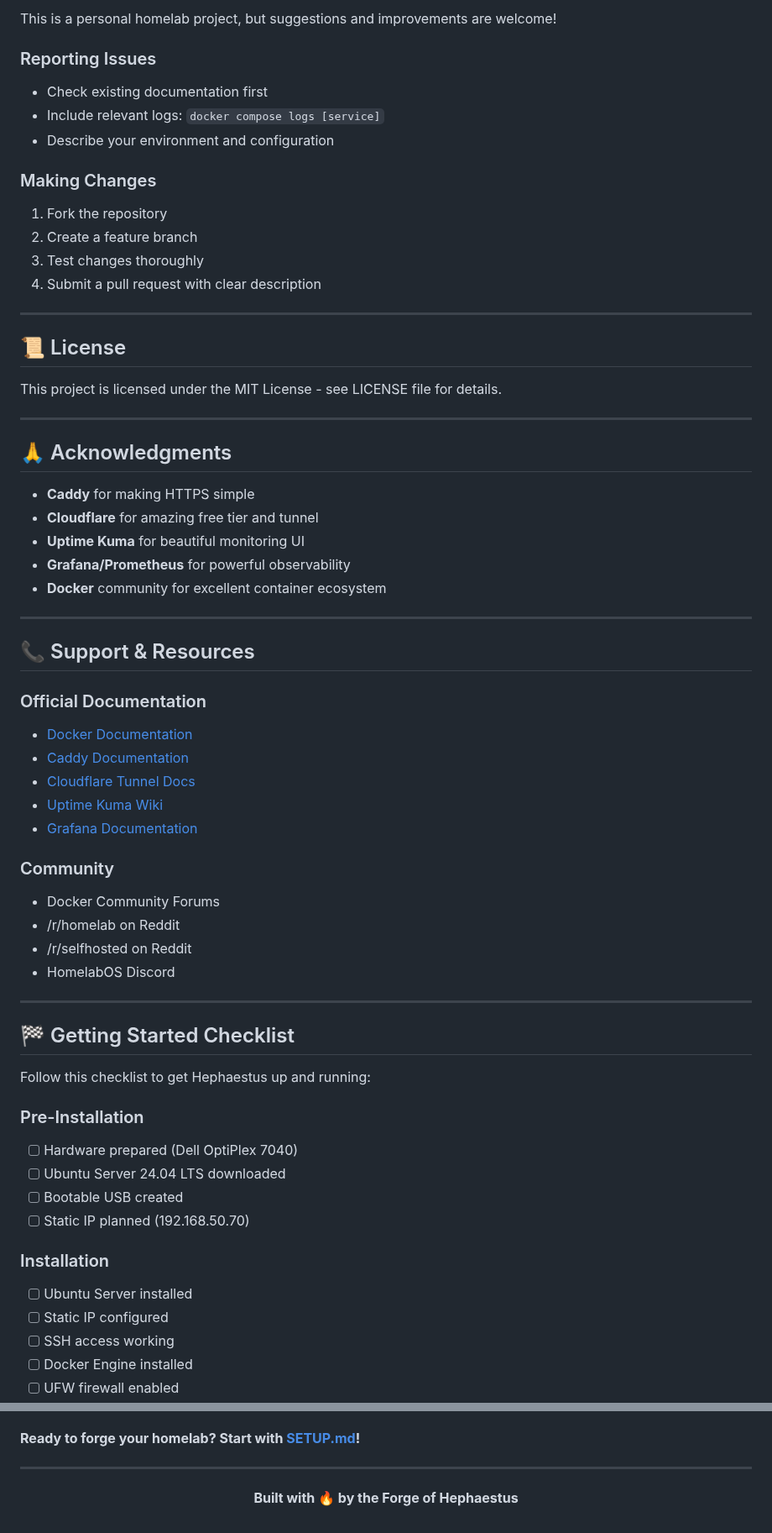
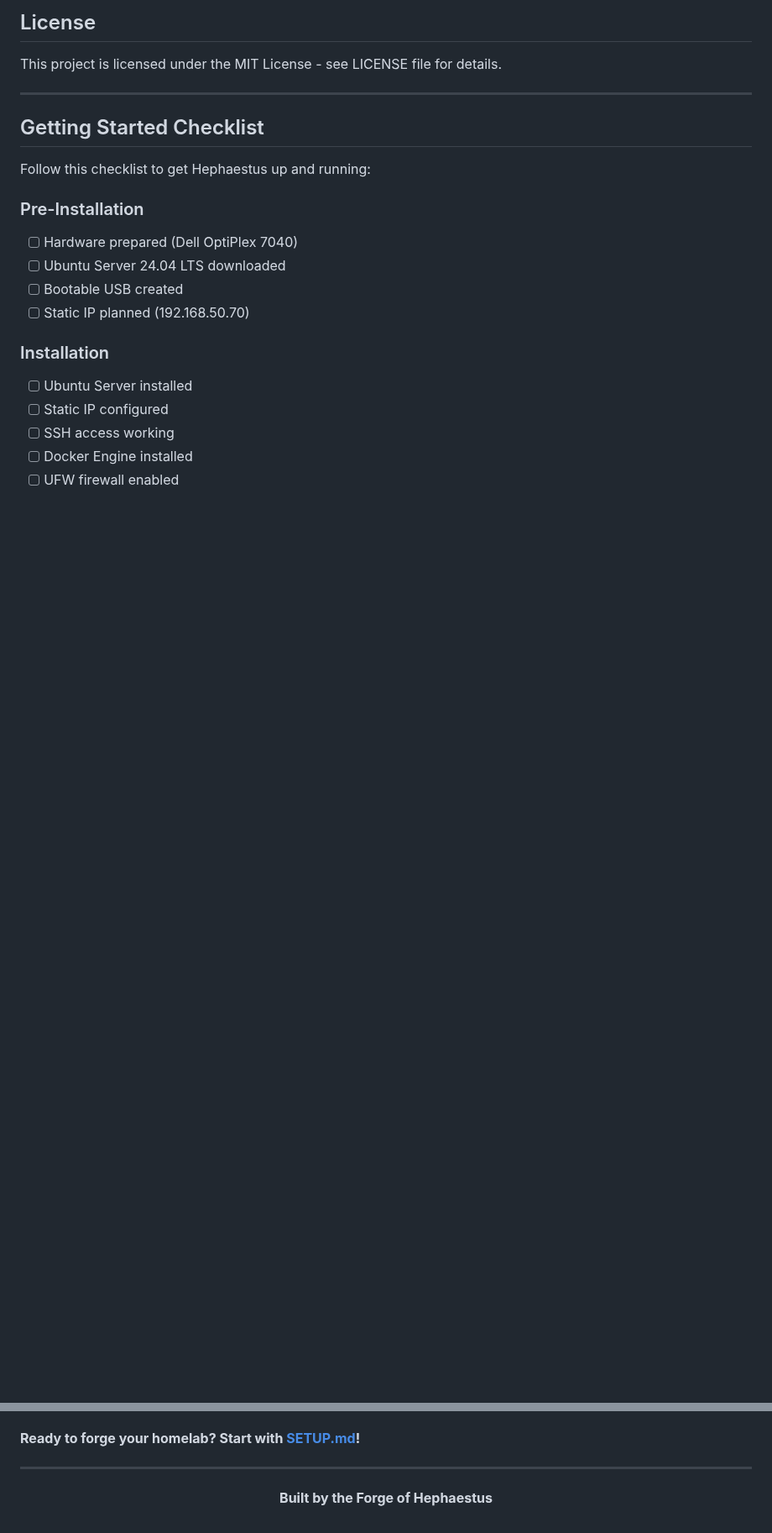
Before and after one commit to Lawrence908/hephaestus-homelab, a Markdown page: README.md, 2 parts joined by grey strips. Shown at 84% size. Rendered like a GitHub page; blank space fills up the shorter version.

```diff
--- a/README.md
+++ b/README.md
@@ -451,57 +443,11 @@ See planning docs in [`prompts/`](./prompts) for architecture evolution.
 
-This is a personal homelab project, but suggestions and improvements are welcome!
-
-### Reporting Issues
-
-- Check existing documentation first
-- Include relevant logs: `docker compose logs [service]`
-- Describe your environment and configuration
-
-### Making Changes
-
-1. Fork the repository
-2. Create a feature branch
-3. Test changes thoroughly
-4. Submit a pull request with clear description
-
----
-
-## 📜 License
+## License
 
 This project is licensed under the MIT License - see LICENSE file for details.
 
 ---
 
-## 🙏 Acknowledgments
-
-- **Caddy** for making HTTPS simple
-- **Cloudflare** for amazing free tier and tunnel
-- **Uptime Kuma** for beautiful monitoring UI
-- **Grafana/Prometheus** for powerful observability
-- **Docker** community for excellent container ecosystem
-
----
-
-## 📞 Support & Resources
-
-### Official Documentation
-
-- [Docker Documentation](https://docs.docker.com/)
-- [Caddy Documentation](https://caddyserver.com/docs/)
-- [Cloudflare Tunnel Docs](https://developers.cloudflare.com/cloudflare-one/connections/connect-apps/)
-- [Uptime Kuma Wiki](https://github.com/louislam/uptime-kuma/wiki)
-- [Grafana Documentation](https://grafana.com/docs/)
-
-### Community
-
-- Docker Community Forums
-- /r/homelab on Reddit
-- /r/selfhosted on Reddit
-- HomelabOS Discord
-
----
-
-## 🏁 Getting Started Checklist
+## Getting Started Checklist
 
 Follow this checklist to get Hephaestus up and running:
 
@@ -552,5 +496,5 @@ Follow this checklist to get Hephaestus up and running:
 ---
 
 <p align="center">
-  <strong>Built with 🔥 by the Forge of Hephaestus</strong>
+  <strong>Built by the Forge of Hephaestus</strong>
 </p>
```
Also changed, not shown: other parts of README.md (+55 -65 lines).
